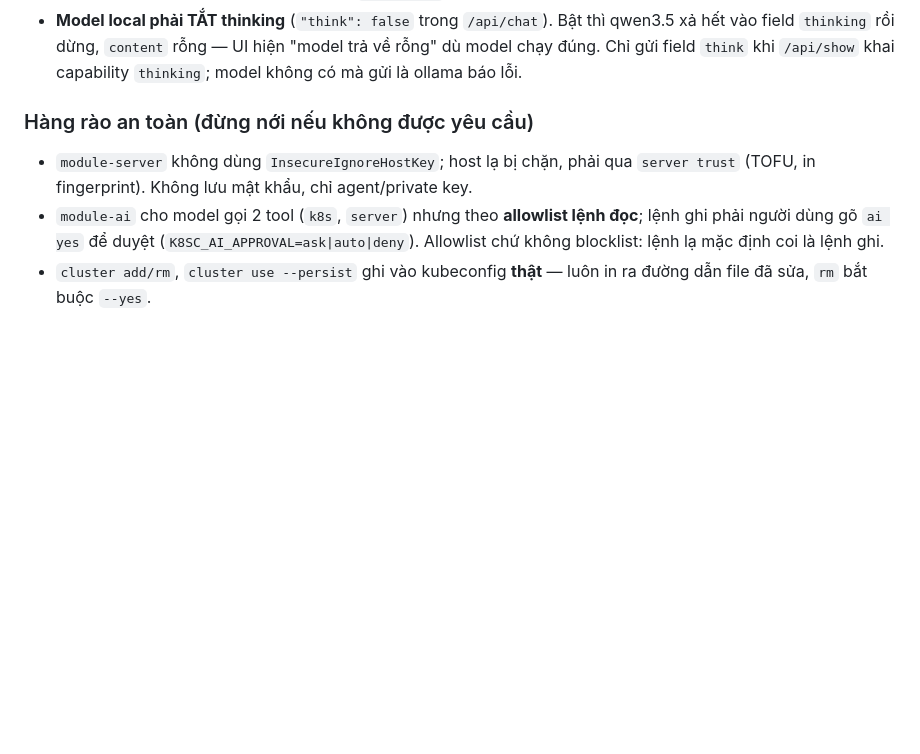
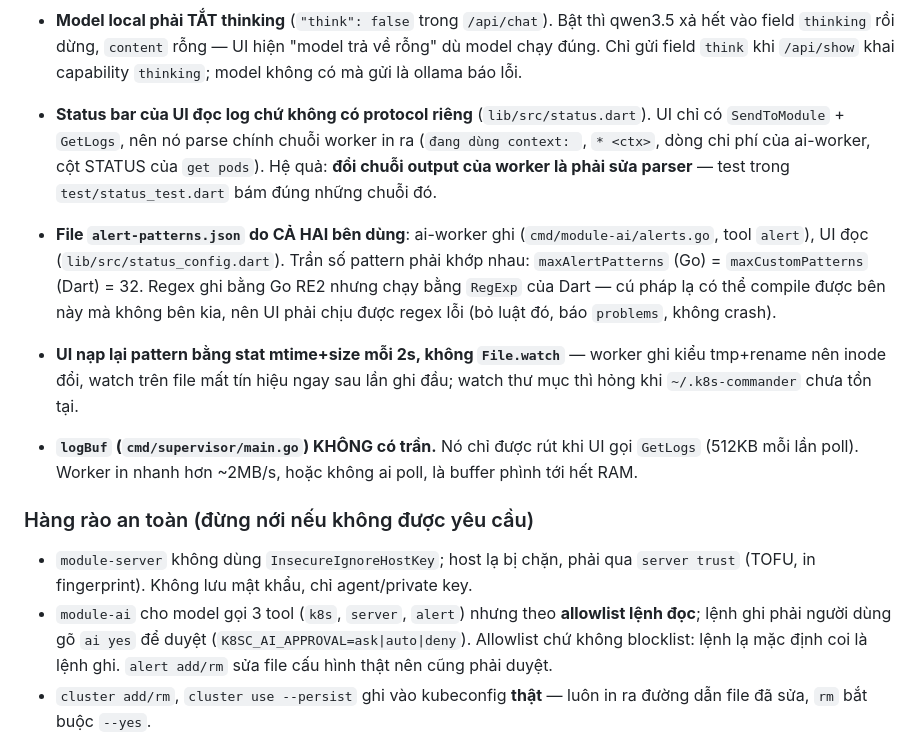
Before and after one commit to minjcore/my-k8s-commander, a Markdown page: CLAUDE.md, the part around the change. Drawn GitHub-style; blank space fills up the shorter version.

```diff
--- a/CLAUDE.md
+++ b/CLAUDE.md
@@ -70,13 +70,32 @@ prefix `[tên-worker]`. Phải `Flush()` ngay sau mỗi lệnh — supervisor đ
   trả về rỗng" dù model chạy đúng. Chỉ gửi field `think` khi `/api/show` khai
   capability `thinking`; model không có mà gửi là ollama báo lỗi.
 
+- **Status bar của UI đọc log chứ không có protocol riêng** (`lib/src/status.dart`).
+  UI chỉ có `SendToModule` + `GetLogs`, nên nó parse chính chuỗi worker in ra
+  (`đang dùng context: `, `* <ctx>`, dòng chi phí của ai-worker, cột STATUS của
+  `get pods`). Hệ quả: **đổi chuỗi output của worker là phải sửa parser** — test
+  trong `test/status_test.dart` bám đúng những chuỗi đó.
+- **File `alert-patterns.json` do CẢ HAI bên dùng**: ai-worker ghi
+  (`cmd/module-ai/alerts.go`, tool `alert`), UI đọc (`lib/src/status_config.dart`).
+  Trần số pattern phải khớp nhau: `maxAlertPatterns` (Go) = `maxCustomPatterns`
+  (Dart) = 32. Regex ghi bằng Go RE2 nhưng chạy bằng `RegExp` của Dart — cú pháp
+  lạ có thể compile được bên này mà không bên kia, nên UI phải chịu được regex
+  lỗi (bỏ luật đó, báo `problems`, không crash).
+- **UI nạp lại pattern bằng stat mtime+size mỗi 2s, không `File.watch`** — worker
+  ghi kiểu tmp+rename nên inode đổi, watch trên file mất tín hiệu ngay sau lần
+  ghi đầu; watch thư mục thì hỏng khi `~/.k8s-commander` chưa tồn tại.
+- **`logBuf` (`cmd/supervisor/main.go`) KHÔNG có trần.** Nó chỉ được rút khi UI
+  gọi `GetLogs` (512KB mỗi lần poll). Worker in nhanh hơn ~2MB/s, hoặc không ai
+  poll, là buffer phình tới hết RAM.
+
 ### Hàng rào an toàn (đừng nới nếu không được yêu cầu)
 
 - `module-server` không dùng `InsecureIgnoreHostKey`; host lạ bị chặn, phải qua
   `server trust` (TOFU, in fingerprint). Không lưu mật khẩu, chỉ agent/private key.
-- `module-ai` cho model gọi 2 tool (`k8s`, `server`) nhưng theo **allowlist lệnh
-  đọc**; lệnh ghi phải người dùng gõ `ai yes` để duyệt (`K8SC_AI_APPROVAL=ask|auto|deny`).
-  Allowlist chứ không blocklist: lệnh lạ mặc định coi là lệnh ghi.
+- `module-ai` cho model gọi 3 tool (`k8s`, `server`, `alert`) nhưng theo **allowlist
+  lệnh đọc**; lệnh ghi phải người dùng gõ `ai yes` để duyệt
+  (`K8SC_AI_APPROVAL=ask|auto|deny`). Allowlist chứ không blocklist: lệnh lạ mặc
+  định coi là lệnh ghi. `alert add/rm` sửa file cấu hình thật nên cũng phải duyệt.
 - `cluster add/rm`, `cluster use --persist` ghi vào kubeconfig **thật** — luôn in
   ra đường dẫn file đã sửa, `rm` bắt buộc `--yes`.
 
```
Also changed, not shown: README.md (+30 -1 lines).
